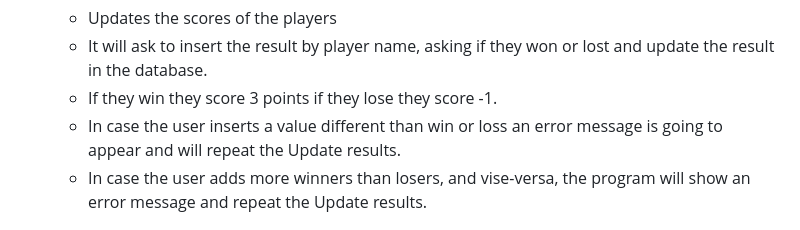
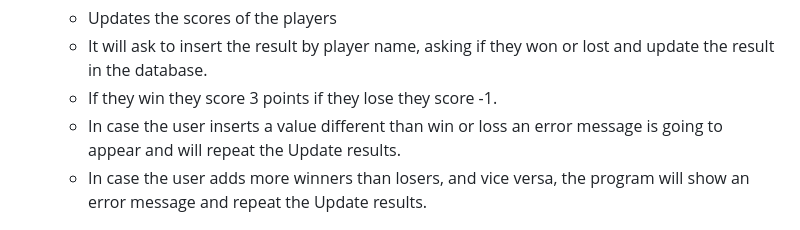
Before and after one commit to Luisg882/tennis-masters-traker, a Markdown page: README.md, the part around the change. GitHub-like rendering.

Commit message:
Fix sytax mistake

```diff
--- a/README.md
+++ b/README.md
@@ -23,7 +23,7 @@ The program will calculate the score of each player, show the leaderboard, and t
   - It will ask to insert the result by player name, asking if they won or lost and update the result in the database.
   - If they win they score 3 points if they lose they score -1.
   - In case the user inserts a value different than win or loss an error message is going to appear and will repeat the Update results.
-  - In case the user adds more winners than losers, and vise-versa, the program will show an error message and repeat the Update results.
+  - In case the user adds more winners than losers, and vice versa, the program will show an error message and repeat the Update results.
 
   ![picture of the updated results, asking for the results in the following format "Insert the score of player name (win/loss): "](/assets/images/update-scores.jpg)
 
```
